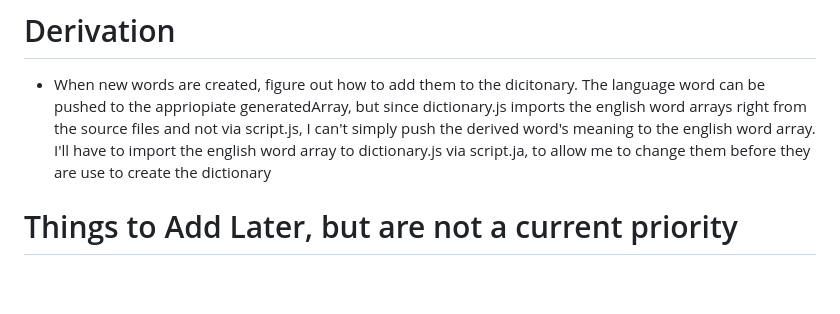
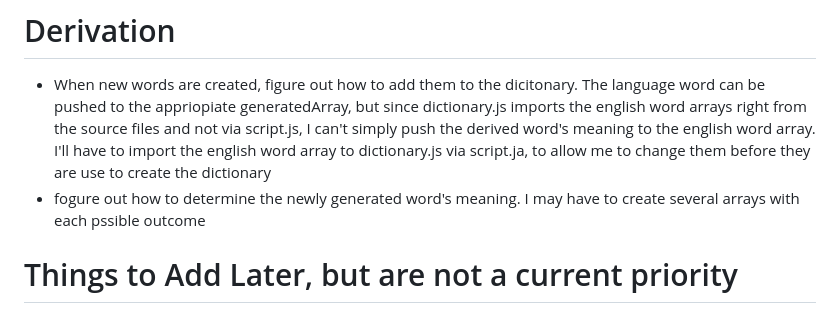
Before and after one commit to GriaineigisO/Griaineigis-s-Language-Generator, a Markdown page: notes.md, the part around the change. Rendered like a GitHub page; blank space fills up the shorter version.

```diff
--- a/notes.md
+++ b/notes.md
@@ -31,6 +31,7 @@ inflections much like the inflection noun section
 # Derivation
 
 * When new words are created, figure out how to add them to the dicitonary. The language word can be pushed to the appriopiate generatedArray, but since dictionary.js imports the english word arrays right from the source files and not via script.js, I can't simply push the derived word's meaning to the english word array. I'll have to import the english word array to dictionary.js via script.ja, to allow me to change them before they are use to create the dictionary
+* fogure out how to determine the newly generated word's meaning. I may have to create several arrays with each pssible outcome
 
 # Things to Add Later, but are not a current priority
 
```
